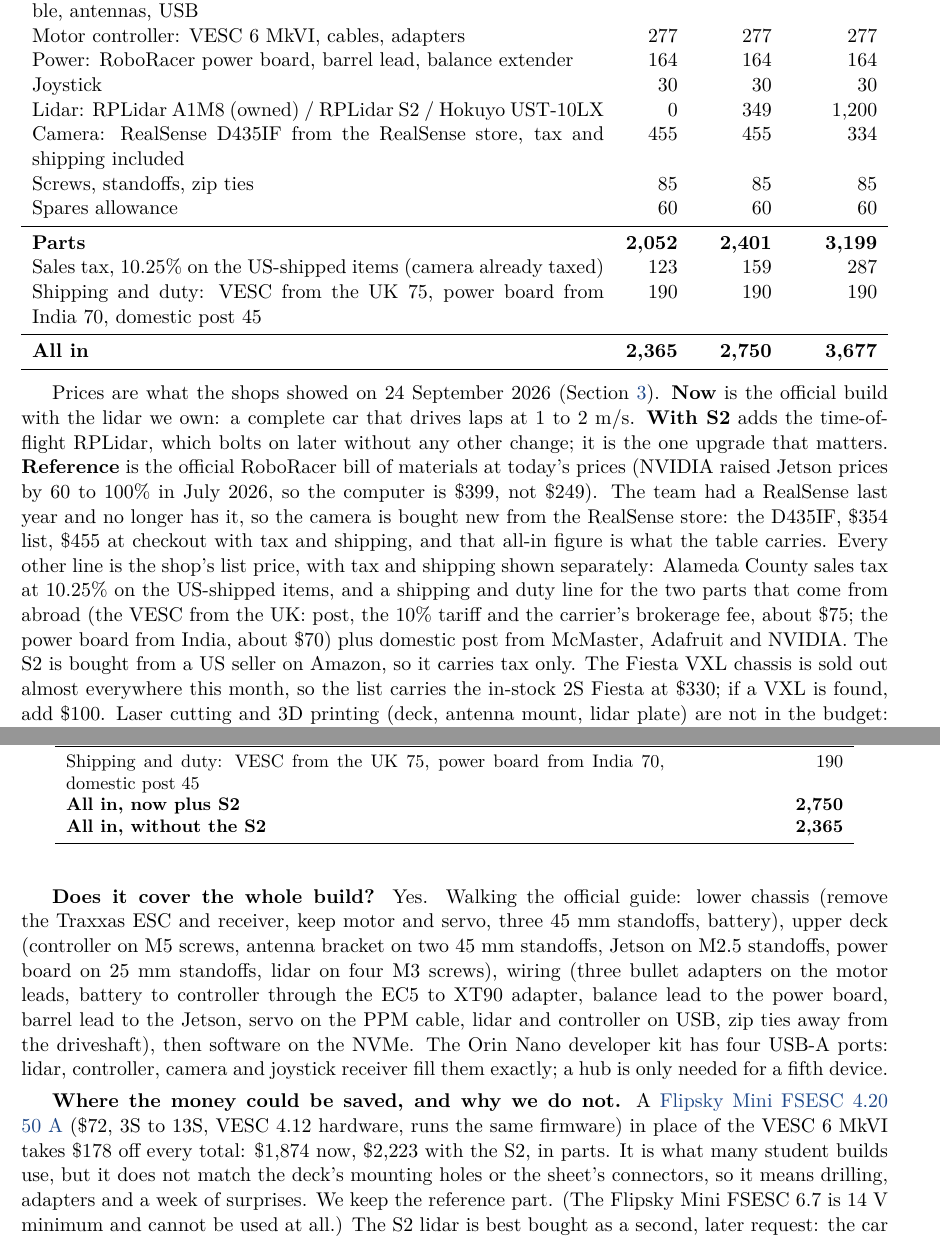
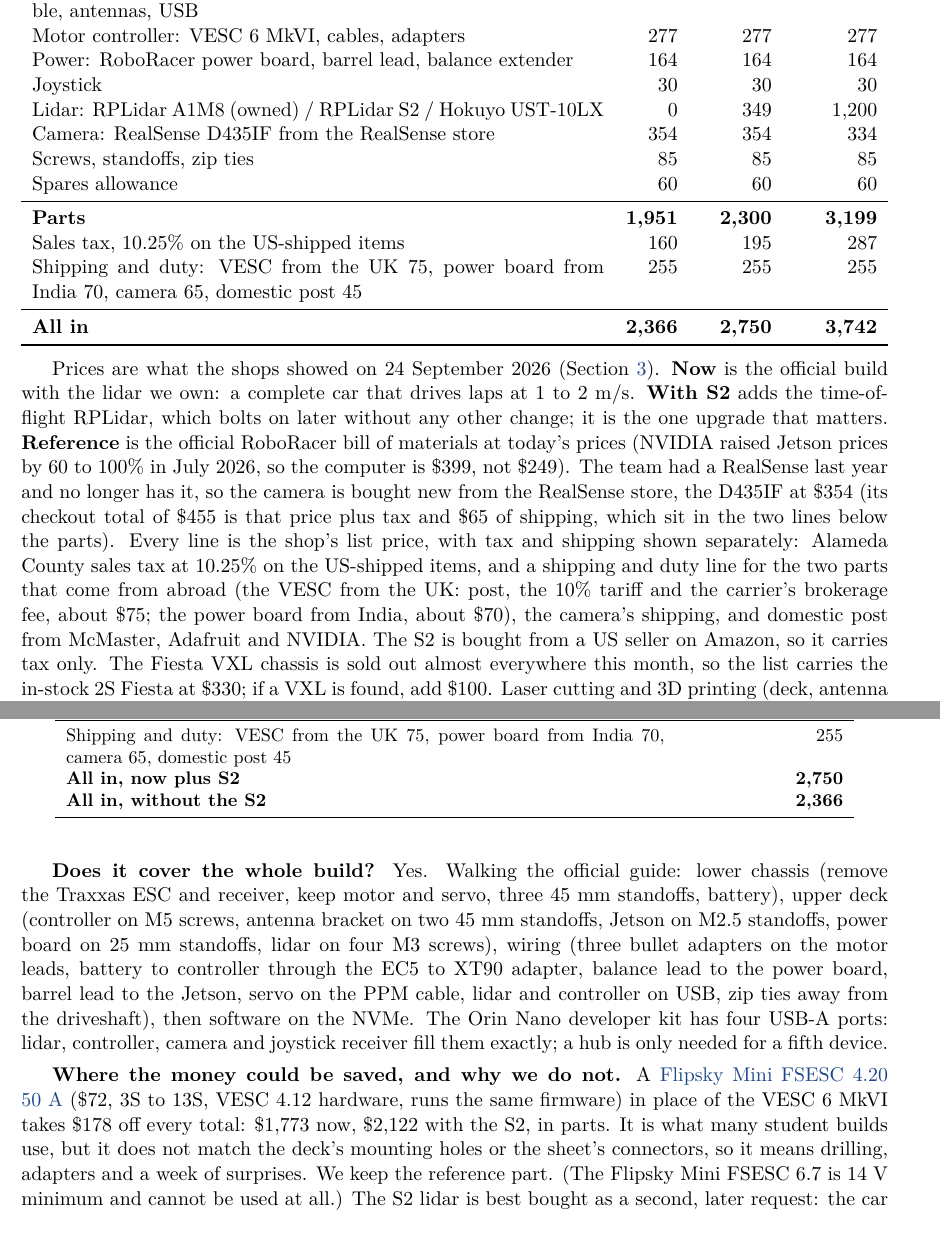
Before and after one commit to Pranman1/feb-racing, a LaTeX document (docs/proposal/overleaf/main.tex): two parts of pages 2 and 4 of 7, joined at a grey line, cut so that both start at the same text. Compiled offline with pdfLaTeX.

Commit message:
Proposal: camera at list price in parts; its tax and shipping in the tax and shipping lines
Co-Authored-By: Claude Fable 5.1 <noreply@anthropic.com>
Claude-Session: https://claude.ai/code/session_01Lsy62Kyf6iHVnXtg8GygRH

```diff
--- a/docs/proposal/overleaf/main.tex
+++ b/docs/proposal/overleaf/main.tex
@@ -67,15 +67,15 @@
 Power: RoboRacer power board, barrel lead, balance extender & 164 & 164 & 164 \\
 Joystick & 30 & 30 & 30 \\
 Lidar: RPLidar A1M8 (owned) / RPLidar S2 / Hokuyo UST-10LX & 0 & 349 & 1{,}200 \\
-Camera: RealSense D435IF from the RealSense store, tax and shipping included & 455 & 455 & 334 \\
+Camera: RealSense D435IF from the RealSense store & 354 & 354 & 334 \\
 Screws, standoffs, zip ties & 85 & 85 & 85 \\
 Spares allowance & 60 & 60 & 60 \\
 \midrule
-\textbf{Parts} & \textbf{2{,}052} & \textbf{2{,}401} & \textbf{3{,}199} \\
-Sales tax, 10.25\% on the US-shipped items (camera already taxed) & 123 & 159 & 287 \\
-Shipping and duty: VESC from the UK 75, power board from India 70, domestic post 45 & 190 & 190 & 190 \\
+\textbf{Parts} & \textbf{1{,}951} & \textbf{2{,}300} & \textbf{3{,}199} \\
+Sales tax, 10.25\% on the US-shipped items & 160 & 195 & 287 \\
+Shipping and duty: VESC from the UK 75, power board from India 70, camera 65, domestic post 45 & 255 & 255 & 255 \\
 \midrule
-\textbf{All in} & \textbf{2{,}365} & \textbf{2{,}750} & \textbf{3{,}677} \\
+\textbf{All in} & \textbf{2{,}366} & \textbf{2{,}750} & \textbf{3{,}742} \\
 \bottomrule
 \end{tabularx}
 
@@ -87,13 +87,14 @@
 that matters. \textbf{Reference} is the official RoboRacer bill of materials at today's
 prices (NVIDIA raised Jetson prices by 60 to 100\% in July 2026, so the computer is \$399,
 not \$249). The team had a RealSense last year and no longer has it, so the camera is
-bought new from the RealSense store: the D435IF, \$354 list, \$455 at checkout with tax and
-shipping, and that all-in figure is what the table carries. Every other line is the shop's
-list price, with tax and shipping shown separately: Alameda County sales tax at 10.25\% on
-the US-shipped items, and a shipping and duty line for the two parts that come from abroad
-(the VESC from the UK: post, the 10\% tariff and the carrier's brokerage fee, about \$75; the
-power board from India, about \$70) plus domestic post from McMaster, Adafruit and NVIDIA.
-The S2 is bought from a US seller on Amazon, so it carries tax only. The Fiesta VXL
+bought new from the RealSense store, the D435IF at \$354 (its checkout total of \$455
+is that price plus tax and \$65 of shipping, which sit in the two lines below the parts).
+Every line is the shop's list price, with tax and shipping shown separately: Alameda County
+sales tax at 10.25\% on the US-shipped items, and a shipping and duty line for the two parts
+that come from abroad (the VESC from the UK: post, the 10\% tariff and the carrier's
+brokerage fee, about \$75; the power board from India, about \$70), the camera's shipping,
+and domestic post from McMaster, Adafruit and NVIDIA. The S2 is bought from a US seller on
+Amazon, so it carries tax only. The Fiesta VXL
 chassis is sold out almost everywhere this month, so the list carries the in-stock 2S Fiesta
 at \$330; if a VXL is found, add \$100. Laser cutting and 3D printing (deck, antenna mount,
 lidar plate) are not in the budget: they go through the student shop account.
@@ -173,6 +172,8 @@
-Shipping and duty: VESC from the UK 75, power board from India 70, domestic post 45 & & 190 \\
+\textbf{Now plus S2, parts} & & \textbf{2{,}300} \\
+Sales tax, 10.25\% on the US-shipped items (1{,}905 taxable; the VESC and power board are not) & & 195 \\
+Shipping and duty: VESC from the UK 75, power board from India 70, camera 65, domestic post 45 & & 255 \\
 \textbf{All in, now plus S2} & & \textbf{2{,}750} \\
-\textbf{All in, without the S2} & & \textbf{2{,}365} \\
+\textbf{All in, without the S2} & & \textbf{2{,}366} \\
 \bottomrule
 \end{longtable}
 \normalsize
@@ -191,7 +192,7 @@
 \textbf{Where the money could be saved, and why we do not.} A
 \href{https://www.amazon.com/dp/B08725X8CT}{Flipsky Mini FSESC 4.20 50~A} (\$72, 3S to 13S,
 VESC~4.12 hardware, runs the same firmware) in place of the VESC 6 MkVI takes \$178 off every
-total: \$1{,}874 now, \$2{,}223 with the S2, in parts. It is what many student builds use, but it does not match
+total: \$1{,}773 now, \$2{,}122 with the S2, in parts. It is what many student builds use, but it does not match
 the deck's mounting holes or the sheet's connectors, so it means drilling, adapters and a
 week of surprises. We keep the reference part. (The Flipsky Mini FSESC 6.7 is 14~V minimum
 and cannot be used at all.) The S2 lidar is best bought as a second, later request: the car
```
Also changed, not shown: STATUS.md (+1 -1 lines), docs/proposal/bom.csv (+7 -7 lines), docs/proposal/overleaf/main.pdf, docs/proposal/overleaf/main.tex (10 more changed lines).
